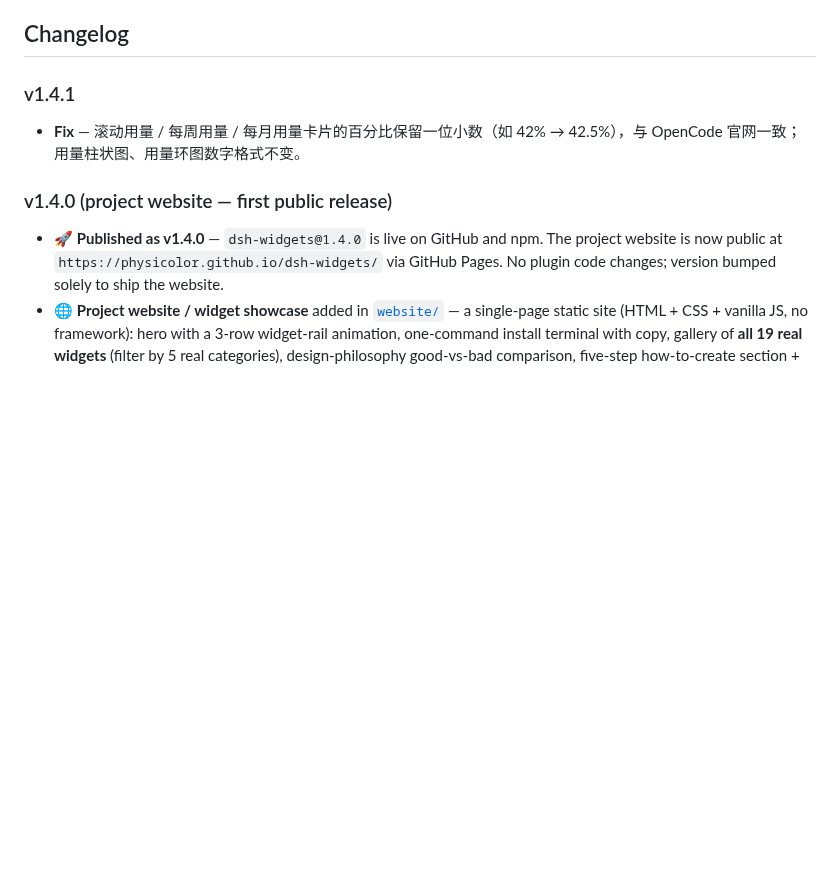
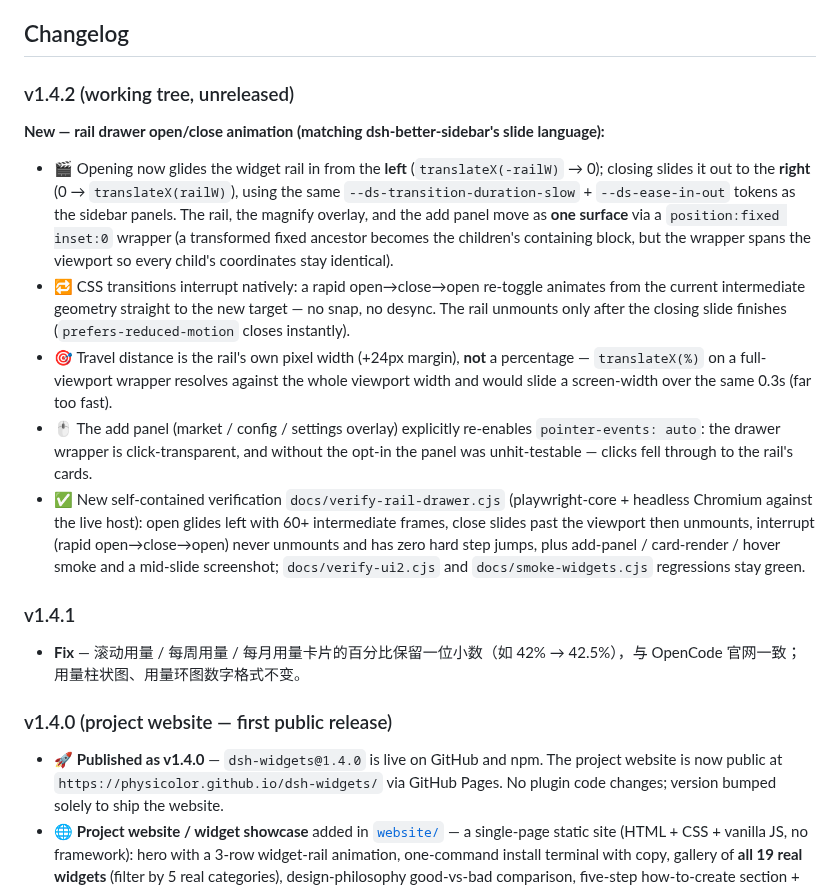
Before and after one commit to Physicolor/dsh-widgets, a Markdown page: README.md, the part around the change. Drawn GitHub-style; blank space fills up the shorter version.

```diff
--- a/README.md
+++ b/README.md
@@ -124,6 +124,16 @@ node scripts/validate-widget-unit.mjs [dir]   # widget-unit contract validator (
 - Coordinates explicitly with `dsh-better-sidebar`'s right rail (shares `--dsh-sidebar-width`); no residue after uninstall.
 
 ## Changelog
+
+### v1.4.2 (working tree, unreleased)
+
+**New — rail drawer open/close animation (matching dsh-better-sidebar's slide language):**
+
+- 🎬 Opening now glides the widget rail in from the **left** (`translateX(-railW)` → 0); closing slides it out to the **right** (0 → `translateX(railW)`), using the same `--ds-transition-duration-slow` + `--ds-ease-in-out` tokens as the sidebar panels. The rail, the magnify overlay, and the add panel move as **one surface** via a `position:fixed inset:0` wrapper (a transformed fixed ancestor becomes the children's containing block, but the wrapper spans the viewport so every child's coordinates stay identical).
+- 🔁 CSS transitions interrupt natively: a rapid open→close→open re-toggle animates from the current intermediate geometry straight to the new target — no snap, no desync. The rail unmounts only after the closing slide finishes (`prefers-reduced-motion` closes instantly).
+- 🎯 Travel distance is the rail's own pixel width (+24px margin), **not** a percentage — `translateX(%)` on a full-viewport wrapper resolves against the whole viewport width and would slide a screen-width over the same 0.3s (far too fast).
+- 🖱️ The add panel (market / config / settings overlay) explicitly re-enables `pointer-events: auto`: the drawer wrapper is click-transparent, and without the opt-in the panel was unhit-testable — clicks fell through to the rail's cards.
+- ✅ New self-contained verification `docs/verify-rail-drawer.cjs` (playwright-core + headless Chromium against the live host): open glides left with 60+ intermediate frames, close slides past the viewport then unmounts, interrupt (rapid open→close→open) never unmounts and has zero hard step jumps, plus add-panel / card-render / hover smoke and a mid-slide screenshot; `docs/verify-ui2.cjs` and `docs/smoke-widgets.cjs` regressions stay green.
 
 ### v1.4.1
 
```
Also changed, not shown: docs/screenshots/rail-drawer-open-mid.png (added), 6 other files.
